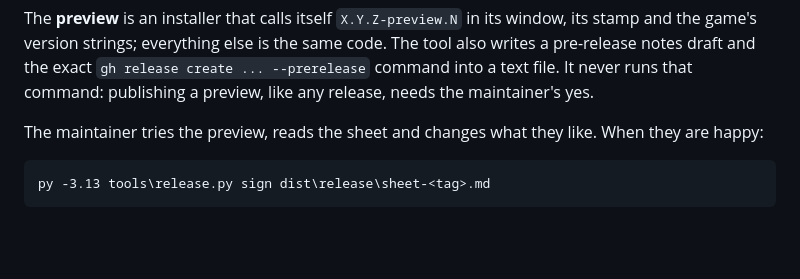
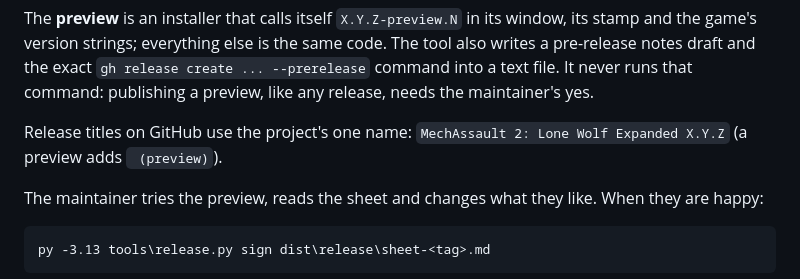
Before and after one commit to Mazillion/MechAssault2-PC-Recomp, a Markdown page: docs/releasing.md, the part around the change. GitHub-like rendering; blank space fills up the shorter version.

```diff
--- a/docs/releasing.md
+++ b/docs/releasing.md
@@ -61,6 +61,9 @@ The **preview** is an installer that calls itself `X.Y.Z-preview.N` in its windo
 strings; everything else is the same code. The tool also writes a pre-release notes draft and the exact
 `gh release create ... --prerelease` command into a text file. It never runs that command: publishing a preview, like
 any release, needs the maintainer's yes.
+
+Release titles on GitHub use the project's one name: `MechAssault 2: Lone Wolf Expanded X.Y.Z` (a preview adds
+` (preview)`).
 
 The maintainer tries the preview, reads the sheet and changes what they like. When they are happy:
 
```
Also changed, not shown: README.md (+2 -2 lines), docs/img/banner.jpg, 1 other file.
